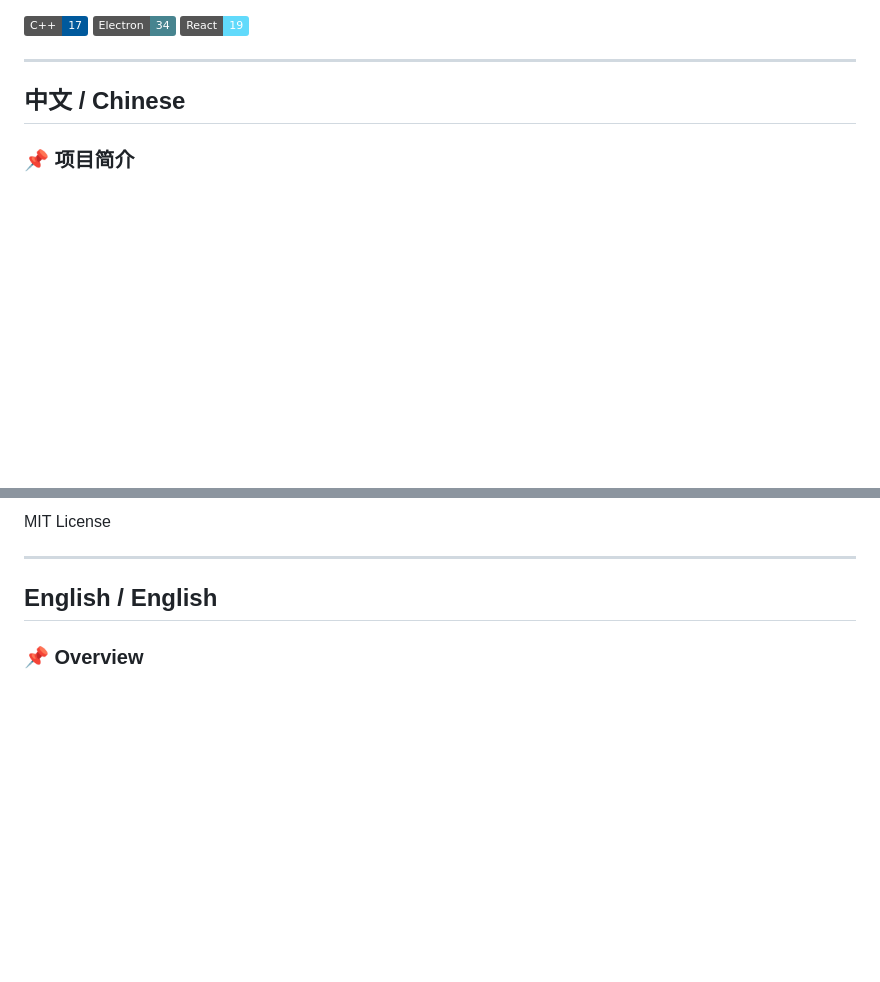
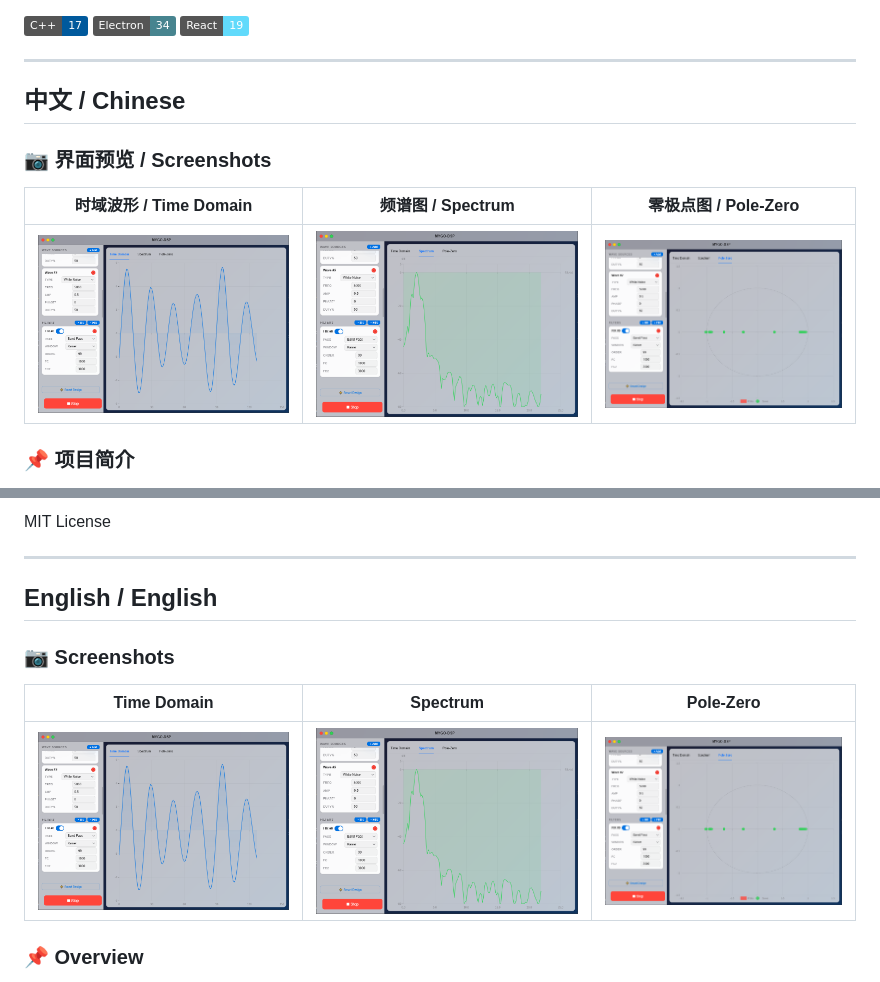
Before and after one commit to M45hiro/MYGO-DSP, a Markdown page: README.md, 2 parts joined by grey strips. GitHub-like rendering; pictures changed too: screenshots/polezero.png (added), screenshots/spectrum.png (added), screenshots/waveform.png (added); badges without logos; blank space fills up the shorter version.

Commit message:
docs: add screenshots (waveform/spectrum/polezero) to README

```diff
--- a/README.md
+++ b/README.md
@@ -10,6 +10,12 @@
 ---
 
 ## 中文 / Chinese
+
+### 📷 界面预览 / Screenshots
+
+| 时域波形 / Time Domain | 频谱图 / Spectrum | 零极点图 / Pole-Zero |
+|---|---|---|
+| ![waveform](screenshots/waveform.png) | ![spectrum](screenshots/spectrum.png) | ![polezero](screenshots/polezero.png) |
 
 ### 📌 项目简介
 
@@ -106,6 +112,12 @@ MIT License
 ---
 
 ## English / English
+
+### 📷 Screenshots
+
+| Time Domain | Spectrum | Pole-Zero |
+|---|---|---|
+| ![waveform](screenshots/waveform.png) | ![spectrum](screenshots/spectrum.png) | ![polezero](screenshots/polezero.png) |
 
 ### 📌 Overview
 
```
